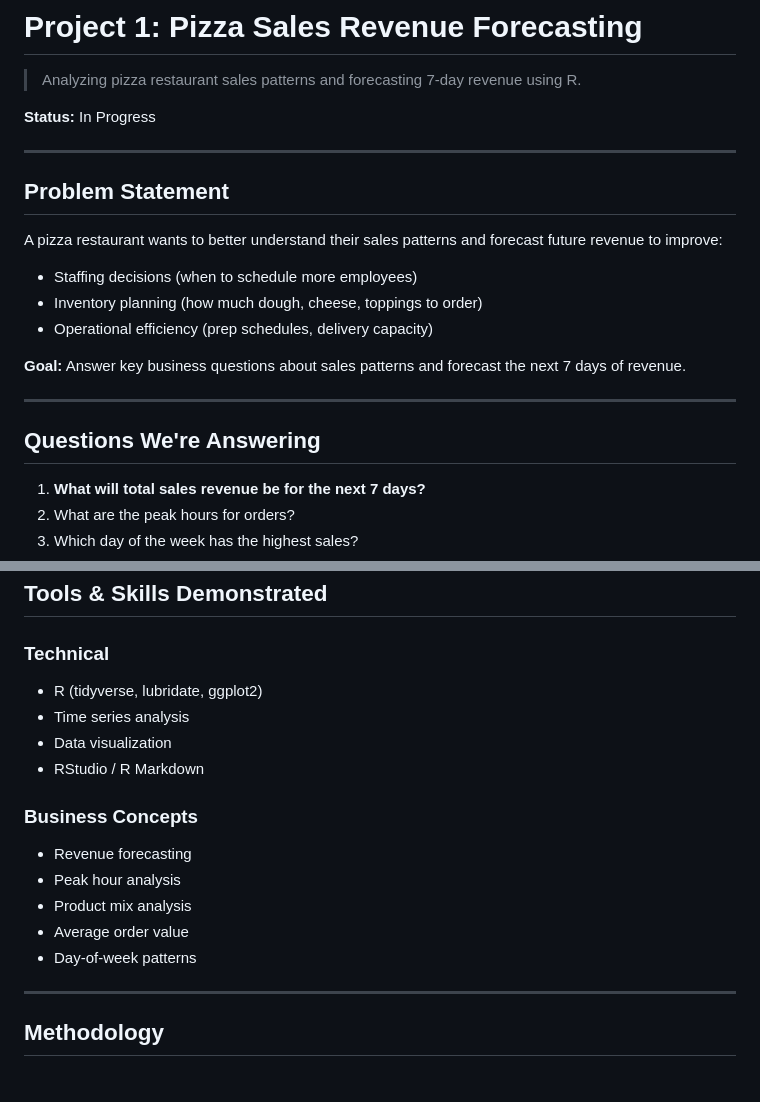
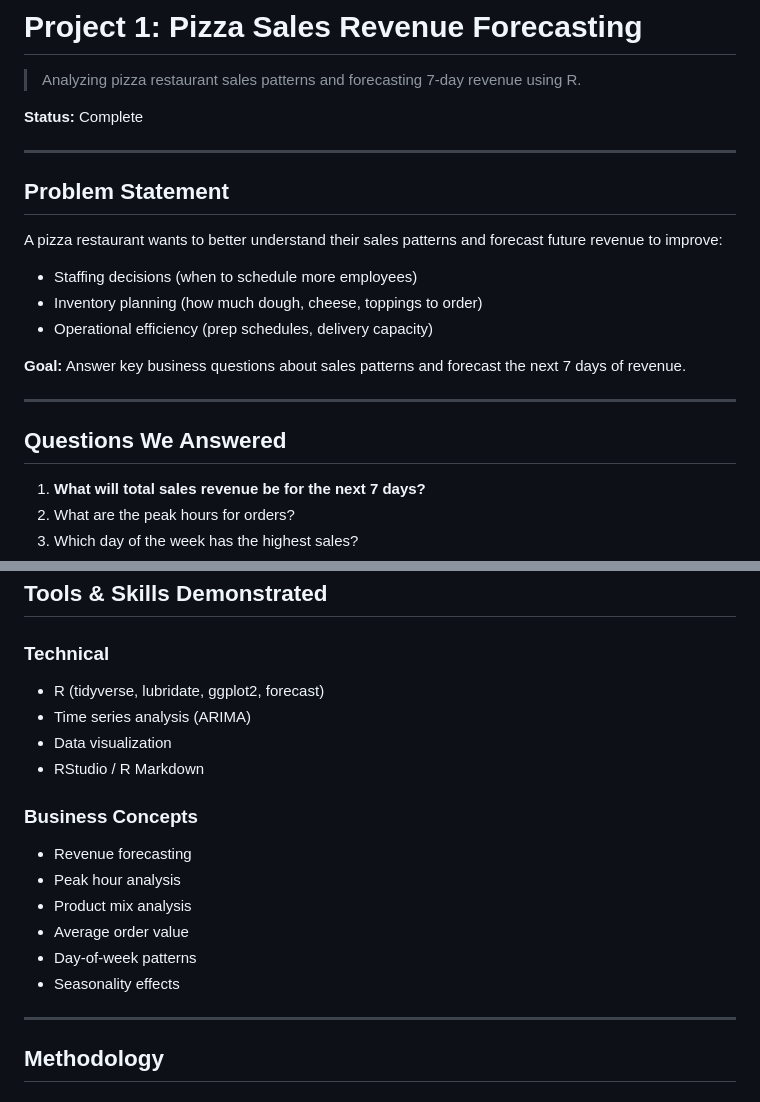
Before and after one commit to jkatz015/portfolio, a Markdown page: projects/project-01-revenue-forecasting/README.md, 2 parts joined by grey strips. Rendered like a GitHub page.

```diff
--- a/projects/project-01-revenue-forecasting/README.md
+++ b/projects/project-01-revenue-forecasting/README.md
@@ -2,7 +2,7 @@
 
 > Analyzing pizza restaurant sales patterns and forecasting 7-day revenue using R.
 
-**Status:** In Progress
+**Status:** Complete
 
 ---
 
@@ -17,7 +17,7 @@ A pizza restaurant wants to better understand their sales patterns and forecast
 
 ---
 
-## Questions We're Answering
+## Questions We Answered
 
 1. **What will total sales revenue be for the next 7 days?**
 2. What are the peak hours for orders?
@@ -51,8 +51,8 @@ A pizza restaurant wants to better understand their sales patterns and forecast
 ## Tools & Skills Demonstrated
 
 ### Technical
-- R (tidyverse, lubridate, ggplot2)
-- Time series analysis
+- R (tidyverse, lubridate, ggplot2, forecast)
+- Time series analysis (ARIMA)
 - Data visualization
 - RStudio / R Markdown
 
@@ -62,6 +62,7 @@ A pizza restaurant wants to better understand their sales patterns and forecast
 - Product mix analysis
 - Average order value
 - Day-of-week patterns
+- Seasonality effects
 
 ---
 
```
Also changed, not shown: other parts of projects/project-01-revenue-forecasting/README.md (+35 -7 lines), 1 other file.
